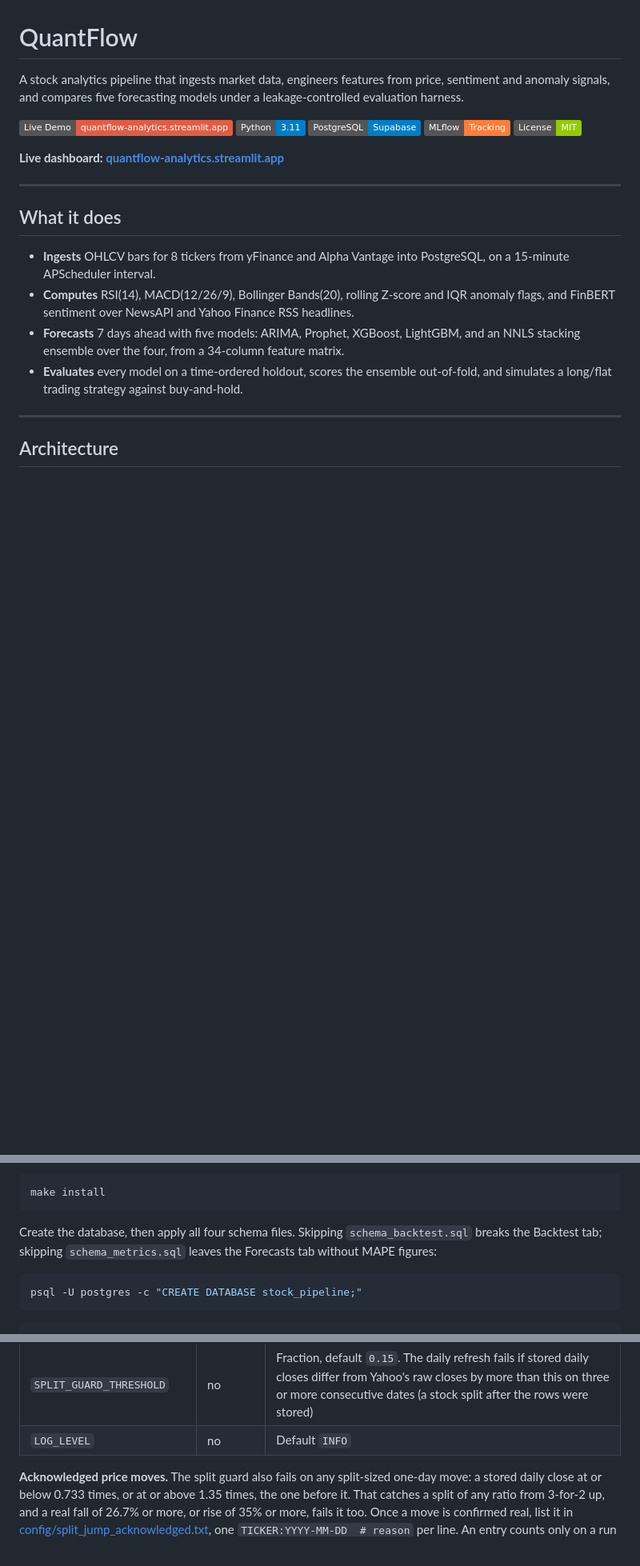
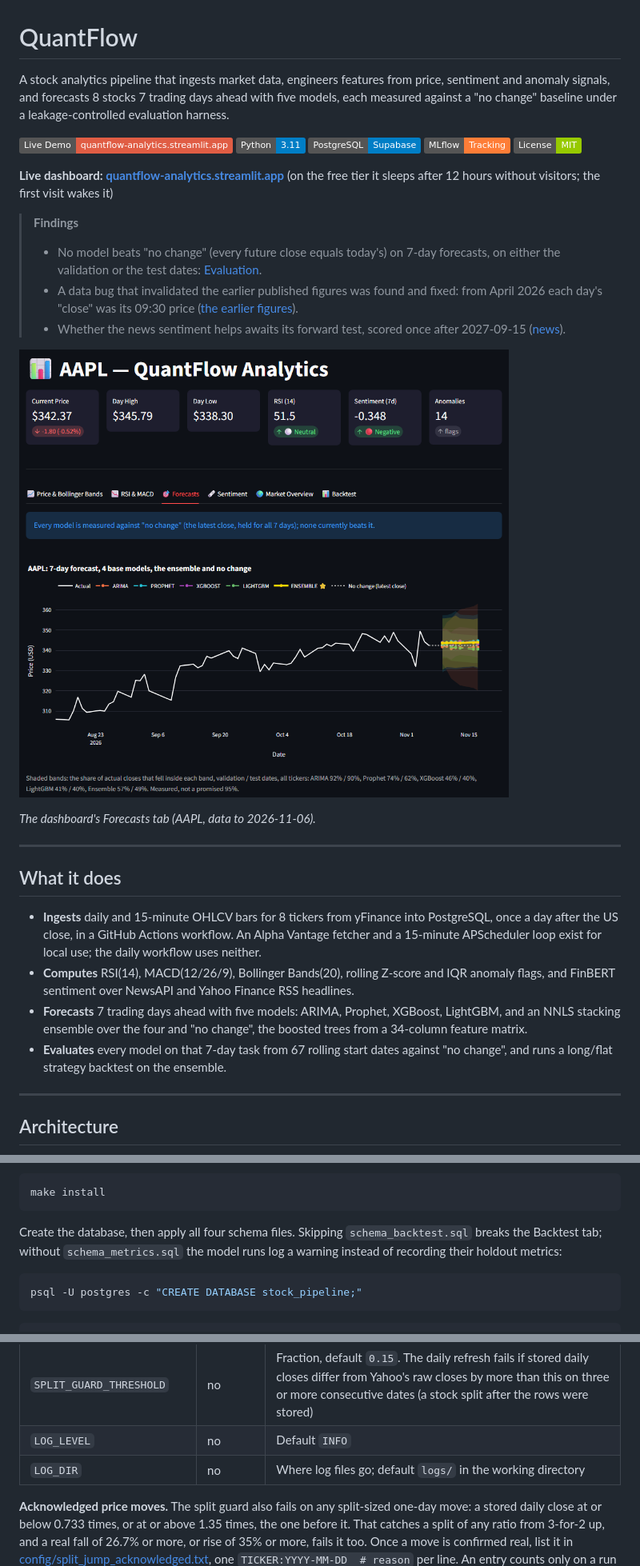
Before and after one commit to logn1602/QuantFlow, a Markdown page: README.md, 3 parts joined by grey strips. Shown at 80% size. GitHub-like rendering; pictures changed too: docs/images/dashboard_forecasts.png (added); badges without logos; blank space fills up the shorter version.

````diff
--- a/README.md
+++ b/README.md
@@ -1,6 +1,6 @@
 # QuantFlow
 
-A stock analytics pipeline that ingests market data, engineers features from price, sentiment and anomaly signals, and compares five forecasting models under a leakage-controlled evaluation harness.
+A stock analytics pipeline that ingests market data, engineers features from price, sentiment and anomaly signals, and forecasts 8 stocks 7 trading days ahead with five models, each measured against a "no change" baseline under a leakage-controlled evaluation harness.
 
 [![Live Demo](https://img.shields.io/badge/Live%20Demo-quantflow--analytics.streamlit.app-red)](https://quantflow-analytics.streamlit.app)
 [![Python](https://img.shields.io/badge/Python-3.11-blue)](https://www.python.org/)
@@ -8,16 +8,25 @@ A stock analytics pipeline that ingests market data, engineers features from pri
 [![MLflow](https://img.shields.io/badge/MLflow-Tracking-orange)](https://mlflow.org/)
 [![License: MIT](https://img.shields.io/badge/License-MIT-green)](LICENSE)
 
-**Live dashboard: [quantflow-analytics.streamlit.app](https://quantflow-analytics.streamlit.app)**
+**Live dashboard: [quantflow-analytics.streamlit.app](https://quantflow-analytics.streamlit.app)** (on the free tier it sleeps after 12 hours without visitors; the first visit wakes it)
+
+> **Findings**
+> - No model beats "no change" (every future close equals today's) on 7-day forecasts, on either the validation or the test dates: [Evaluation](#evaluation).
+> - A data bug that invalidated the earlier published figures was found and fixed: from April 2026 each day's "close" was its 09:30 price ([the earlier figures](#the-2026-08-04-figures-and-why-they-were-replaced)).
+> - Whether the news sentiment helps awaits its forward test, scored once after 2027-09-15 ([news](#does-the-news-help-not-enough-data-yet)).
+
+![The dashboard's Forecasts tab for AAPL: each model's 7-day forecast beside "no change", with the measured coverage of every band](docs/images/dashboard_forecasts.png)
+
+*The dashboard's Forecasts tab (AAPL, data to 2026-11-06).*
 
 ---
 
 ## What it does
 
-- **Ingests** OHLCV bars for 8 tickers from yFinance and Alpha Vantage into PostgreSQL, on a 15-minute APScheduler interval.
+- **Ingests** daily and 15-minute OHLCV bars for 8 tickers from yFinance into PostgreSQL, once a day after the US close, in a GitHub Actions workflow. An Alpha Vantage fetcher and a 15-minute APScheduler loop exist for local use; the daily workflow uses neither.
 - **Computes** RSI(14), MACD(12/26/9), Bollinger Bands(20), rolling Z-score and IQR anomaly flags, and FinBERT sentiment over NewsAPI and Yahoo Finance RSS headlines.
-- **Forecasts** 7 days ahead with five models: ARIMA, Prophet, XGBoost, LightGBM, and an NNLS stacking ensemble over the four, from a 34-column feature matrix.
-- **Evaluates** every model on a time-ordered holdout, scores the ensemble out-of-fold, and simulates a long/flat trading strategy against buy-and-hold.
+- **Forecasts** 7 trading days ahead with five models: ARIMA, Prophet, XGBoost, LightGBM, and an NNLS stacking ensemble over the four and "no change", the boosted trees from a 34-column feature matrix.
+- **Evaluates** every model on that 7-day task from 67 rolling start dates against "no change", and runs a long/flat strategy backtest on the ensemble.
 
 ---
 
@@ -204,7 +205,7 @@ Activate it — `.venv\Scripts\activate` on Windows, `source .venv/bin/activate`
 make install
 ```
 
-Create the database, then apply all four schema files. Skipping `schema_backtest.sql` breaks the Backtest tab; skipping `schema_metrics.sql` leaves the Forecasts tab without MAPE figures:
+Create the database, then apply all four schema files. Skipping `schema_backtest.sql` breaks the Backtest tab; without `schema_metrics.sql` the model runs log a warning instead of recording their holdout metrics:
 
 ```bash
 psql -U postgres -c "CREATE DATABASE stock_pipeline;"
@@ -299,6 +303,7 @@ docs/architecture.md       Design decisions and trade-offs
 | `FETCH_INTERVAL_MINUTES` | no | Scheduler interval, default 15 |
 | `SPLIT_GUARD_THRESHOLD` | no | Fraction, default `0.15`. The daily refresh fails if stored daily closes differ from Yahoo's raw closes by more than this on three or more consecutive dates (a stock split after the rows were stored) |
 | `LOG_LEVEL` | no | Default `INFO` |
+| `LOG_DIR` | no | Where log files go; default `logs/` in the working directory |
 
 **Acknowledged price moves.** The split guard also fails on any split-sized one-day move: a stored daily close at or below 0.733 times, or at or above 1.35 times, the one before it. That catches a split of any ratio from 3-for-2 up, and a real fall of 26.7% or more, or rise of 35% or more, fails it too. Once a move is confirmed real, list it in [config/split_jump_acknowledged.txt](config/split_jump_acknowledged.txt), one `TICKER:YYYY-MM-DD  # reason` per line. An entry counts only on a run where Yahoo's raw closes agree with the stored ones on that date and the day before, so it cannot excuse a bad stored row, and on a day Yahoo cannot be reached the move fails again. It is a committed file rather than a variable: the daily workflow reads the list of the commit it runs on, a local run the one in its checkout.
 
````
Also changed, not shown: other parts of README.md (+87 -92 lines), docs/images/mape_by_days_ahead.png (added).
